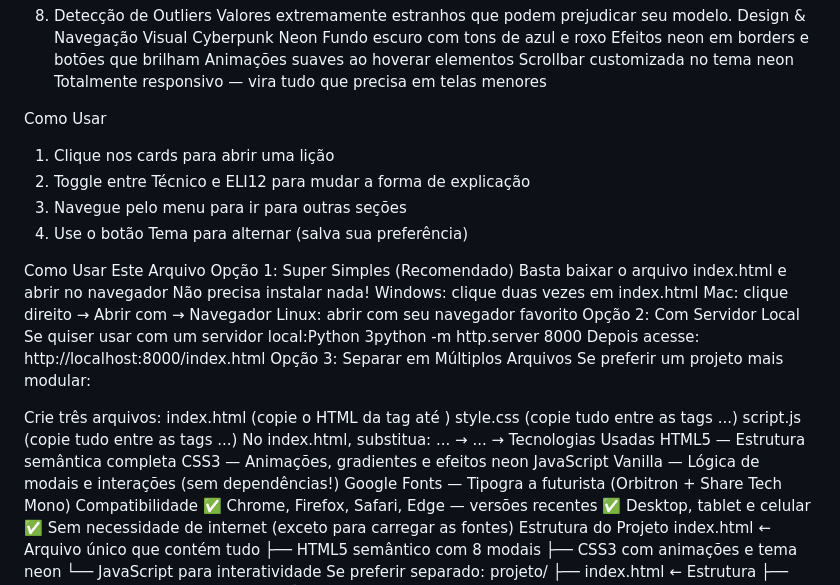
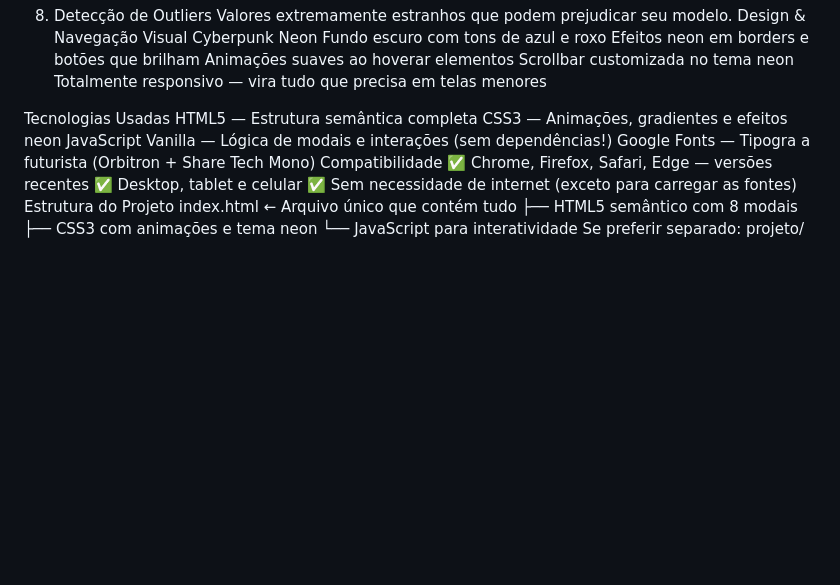
Before and after one commit to LucasFarias98/Dados-Machine-Learning, a Markdown page: README.md, the part around the change. GitHub-like rendering; blank space fills up the shorter version.

```diff
--- a/README.md
+++ b/README.md
@@ -60,38 +60,7 @@ Animações suaves ao hoverar elementos
 Scrollbar customizada no tema neon
 Totalmente responsivo — vira tudo que precisa em telas menores
 
-Como Usar
-1. Clique nos cards para abrir uma lição
-2. Toggle entre Técnico e ELI12 para mudar a forma de explicação
-3. Navegue pelo menu para ir para outras seções
-4. Use o botão Tema para alternar (salva sua preferência)
 
-Como Usar Este Arquivo
-Opção 1: Super Simples (Recomendado)
-Basta baixar o arquivo index.html e abrir
-no navegador
-Não precisa instalar nada!
-Windows: clique duas vezes em index.html
-Mac: clique direito
-→
- Abrir com
-→
-Navegador
-Linux: abrir com seu navegador favorito
-Opção 2: Com Servidor Local
-Se quiser usar com um servidor local:Python 3python -m http.server 8000 Depois acesse: http://localhost:8000/index.html
-Opção 3: Separar em Múltiplos Arquivos
-Se preferir um projeto mais modular:
-
-Crie três arquivos:
-index.html (copie o HTML da tag <head> até </html>)
-style.css (copie tudo entre as tags ...)
-script.js (copie tudo entre as tags ...)
-No index.html, substitua:
-...
-→
- ...
-→
 Tecnologias Usadas
 HTML5 — Estrutura semântica completa
 CSS3 — Animações, gradientes e efeitos neon
```
